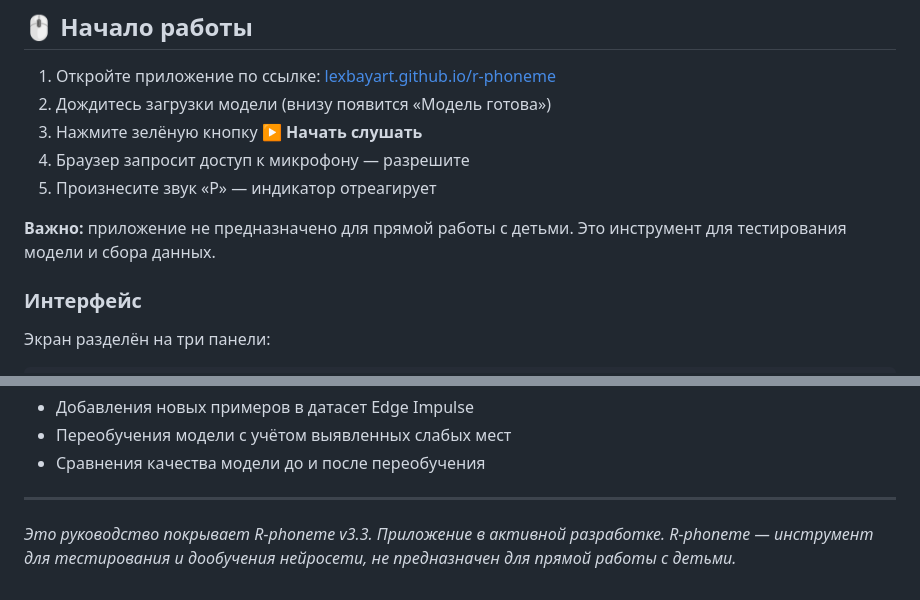
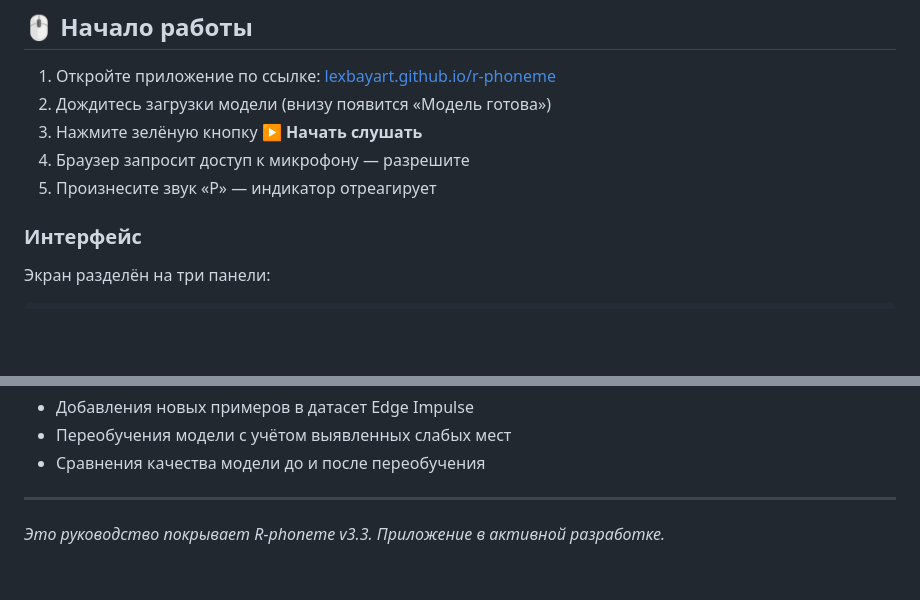
Before and after one commit to lexbayart/r-phoneme, a Markdown page: docs/GUIDE.md, 2 parts joined by grey strips. Drawn GitHub-style; blank space fills up the shorter version.

```diff
--- a/docs/GUIDE.md
+++ b/docs/GUIDE.md
@@ -12,9 +12,6 @@
 3. Нажмите зелёную кнопку **▶ Начать слушать**
 4. Браузер запросит доступ к микрофону — разрешите
 5. Произнесите звук «Р» — индикатор отреагирует
-
-**Важно:** приложение не предназначено для прямой работы с детьми.
-Это инструмент для тестирования модели и сбора данных.
 
 ### Интерфейс
 
@@ -179,5 +176,4 @@
 
 ---
 
-*Это руководство покрывает R-phoneme v3.3. Приложение в активной разработке.
-R-phoneme — инструмент для тестирования и дообучения нейросети, не предназначен для прямой работы с детьми.*
+*Это руководство покрывает R-phoneme v3.3. Приложение в активной разработке.*
```
Also changed, not shown: README.md (+2 -3 lines).
